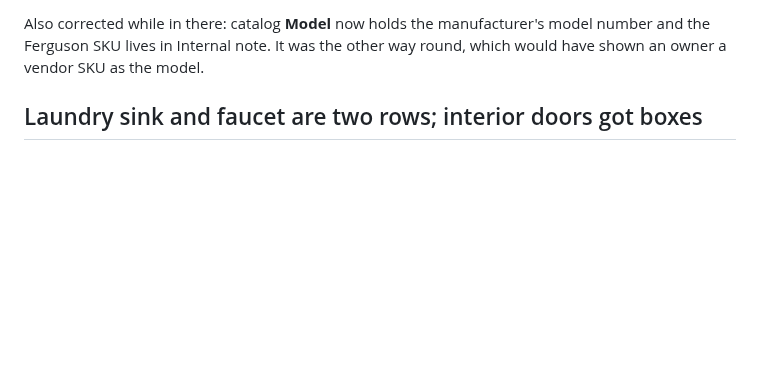
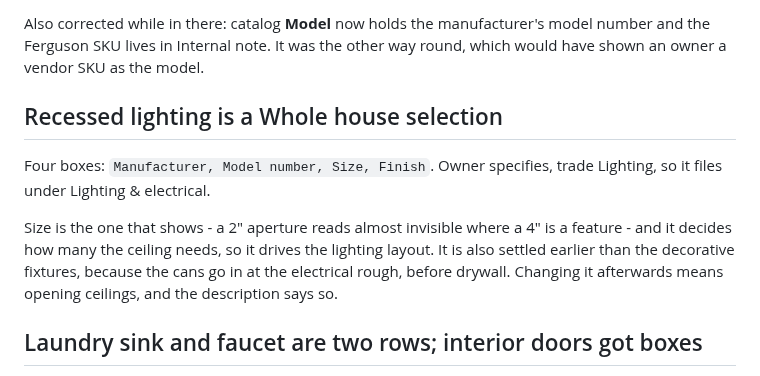
Before and after one commit to kcrousillat/CKA-Customer-Portal, a Markdown page: STATUS.md, the part around the change. Rendered like a GitHub page; blank space fills up the shorter version.

Commit message:
Add Recessed lighting to Whole house
Owner specifies, trade Lighting, with boxes for Manufacturer, Model number,
Size and Finish.

Size carries the most: a 2" aperture reads almost invisible where a 4" is a
feature, and it decides how many the ceiling needs, so it drives the lighting
layout. It is also decided earlier than the decorative fixtures - the cans go
in at the electrical rough, before drywall - which the description says plainly,
because changing it afterwards means opening ceilings.

Added to the demo's Whole house too, since the library does not backfill rooms
that already exist.

Co-Authored-By: Claude Opus 5 <noreply@anthropic.com>
Claude-Session: https://claude.ai/code/session_01CyUFHCL1rLLVbyygpVKWC3

```diff
--- a/STATUS.md
+++ b/STATUS.md
@@ -122,6 +122,17 @@ price, it goes in Internal note, never Note.
 Also corrected while in there: catalog **Model** now holds the manufacturer's
 model number and the Ferguson SKU lives in Internal note. It was the other way
 round, which would have shown an owner a vendor SKU as the model.
+
+## Recessed lighting is a Whole house selection
+
+Four boxes: `Manufacturer, Model number, Size, Finish`. Owner specifies, trade
+Lighting, so it files under Lighting & electrical.
+
+Size is the one that shows - a 2" aperture reads almost invisible where a 4" is
+a feature - and it decides how many the ceiling needs, so it drives the
+lighting layout. It is also settled earlier than the decorative fixtures,
+because the cans go in at the electrical rough, before drywall. Changing it
+afterwards means opening ceilings, and the description says so.
 
 ## Laundry sink and faucet are two rows; interior doors got boxes
 
```
